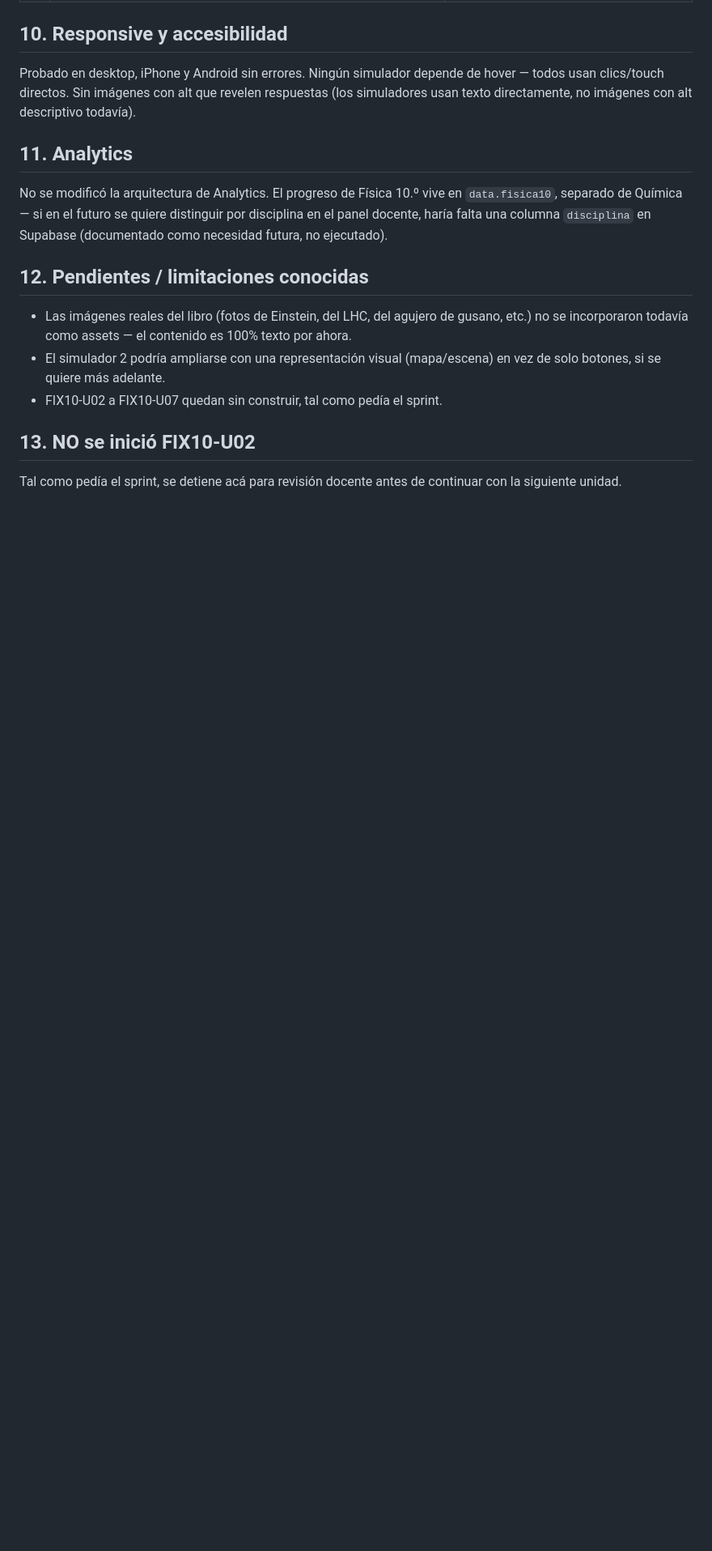
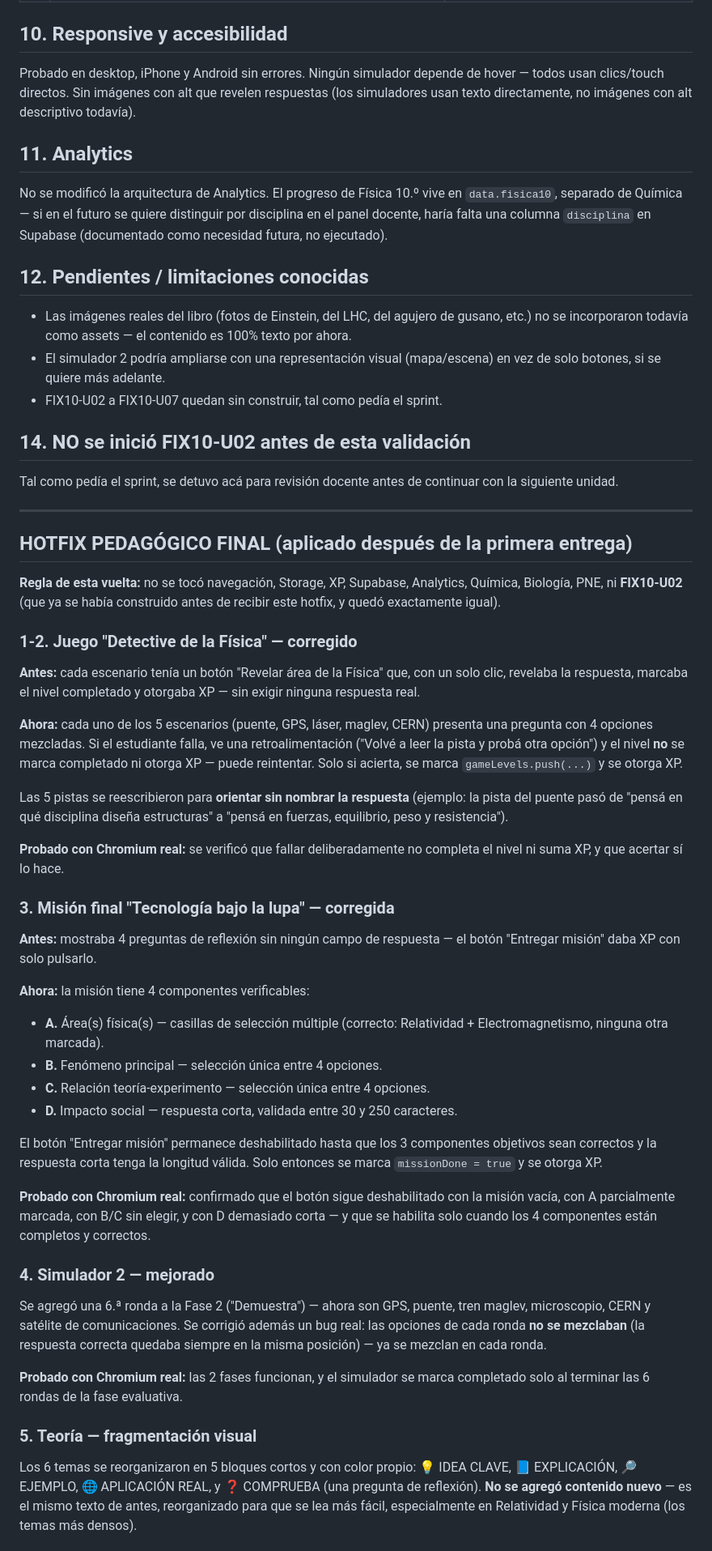
Before and after one commit to Bryan25prof/MasQueCiencia, a Markdown page: FIX10_U01_IMPLEMENTATION_REPORT.md, the part around one of its changes. Shown at 81% size. Rendered like a GitHub page; blank space fills up the shorter version.

```diff
--- a/FIX10_U01_IMPLEMENTATION_REPORT.md
+++ b/FIX10_U01_IMPLEMENTATION_REPORT.md
@@ -93,6 +93,47 @@ No se modificó la arquitectura de Analytics. El progreso de Física 10.º vive
 - El simulador 2 podría ampliarse con una representación visual (mapa/escena) en vez de solo botones, si se quiere más adelante.
 - FIX10-U02 a FIX10-U07 quedan sin construir, tal como pedía el sprint.
 
-## 13. NO se inició FIX10-U02
+## 14. NO se inició FIX10-U02 antes de esta validación
 
-Tal como pedía el sprint, se detiene acá para revisión docente antes de continuar con la siguiente unidad.
+Tal como pedía el sprint, se detuvo acá para revisión docente antes de continuar con la siguiente unidad.
+
+---
+
+## HOTFIX PEDAGÓGICO FINAL (aplicado después de la primera entrega)
+
+**Regla de esta vuelta:** no se tocó navegación, Storage, XP, Supabase, Analytics, Química, Biología, PNE, ni **FIX10-U02** (que ya se había construido antes de recibir este hotfix, y quedó exactamente igual).
+
+### 1-2. Juego "Detective de la Física" — corregido
+
+**Antes:** cada escenario tenía un botón "Revelar área de la Física" que, con un solo clic, revelaba la respuesta, marcaba el nivel completado y otorgaba XP — sin exigir ninguna respuesta real.
+
+**Ahora:** cada uno de los 5 escenarios (puente, GPS, láser, maglev, CERN) presenta una pregunta con 4 opciones mezcladas. Si el estudiante falla, ve una retroalimentación ("Volvé a leer la pista y probá otra opción") y el nivel **no** se marca completado ni otorga XP — puede reintentar. Solo si acierta, se marca `gameLevels.push(...)` y se otorga XP.
+
+Las 5 pistas se reescribieron para **orientar sin nombrar la respuesta** (ejemplo: la pista del puente pasó de "pensá en qué disciplina diseña estructuras" a "pensá en fuerzas, equilibrio, peso y resistencia").
+
+**Probado con Chromium real:** se verificó que fallar deliberadamente no completa el nivel ni suma XP, y que acertar sí lo hace.
+
+### 3. Misión final "Tecnología bajo la lupa" — corregida
+
+**Antes:** mostraba 4 preguntas de reflexión sin ningún campo de respuesta — el botón "Entregar misión" daba XP con solo pulsarlo.
+
+**Ahora:** la misión tiene 4 componentes verificables:
+- **A.** Área(s) física(s) — casillas de selección múltiple (correcto: Relatividad + Electromagnetismo, ninguna otra marcada).
+- **B.** Fenómeno principal — selección única entre 4 opciones.
+- **C.** Relación teoría-experimento — selección única entre 4 opciones.
+- **D.** Impacto social — respuesta corta, validada entre 30 y 250 caracteres.
+
+El botón "Entregar misión" permanece deshabilitado hasta que los 3 componentes objetivos sean correctos y la respuesta corta tenga la longitud válida. Solo entonces se marca `missionDone = true` y se otorga XP.
+
+**Probado con Chromium real:** confirmado que el botón sigue deshabilitado con la misión vacía, con A parcialmente marcada, con B/C sin elegir, y con D demasiado corta — y que se habilita solo cuando los 4 componentes están completos y correctos.
+
+### 4. Simulador 2 — mejorado
+
+Se agregó una 6.ª ronda a la Fase 2 ("Demuestra") — ahora son GPS, puente, tren maglev, microscopio, CERN y satélite de comunicaciones. Se corrigió además un bug real: las opciones de cada ronda **no se mezclaban** (la respuesta correcta quedaba siempre en la misma posición) — ya se mezclan en cada ronda.
+
+**Probado con Chromium real:** las 2 fases funcionan, y el simulador se marca completado solo al terminar las 6 rondas de la fase evaluativa.
+
+### 5. Teoría — fragmentación visual
+
+Los 6 temas se reorganizaron en 5 bloques cortos y con color propio: 💡 IDEA CLAVE, 📘 EXPLICACIÓN, 🔎 EJEMPLO, 🌐 APLICACIÓN REAL, y ❓ COMPRUEBA (una pregunta de reflexión). **No se agregó contenido nuevo** — es el mismo texto de antes, reorganizado para que se lea más fácil, especialmente en Relatividad y Física moderna (los temas más densos).
+
```
Also changed, not shown: other parts of FIX10_U01_IMPLEMENTATION_REPORT.md (+21 -0 lines).
